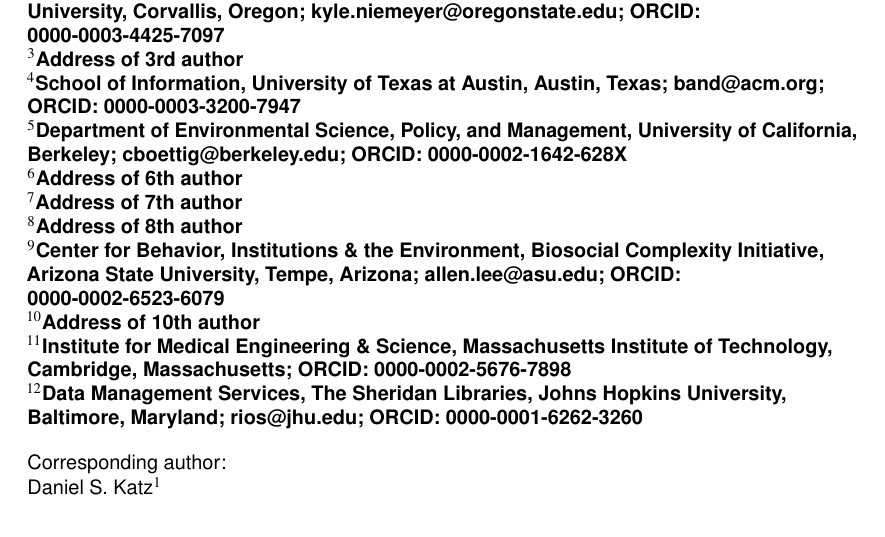
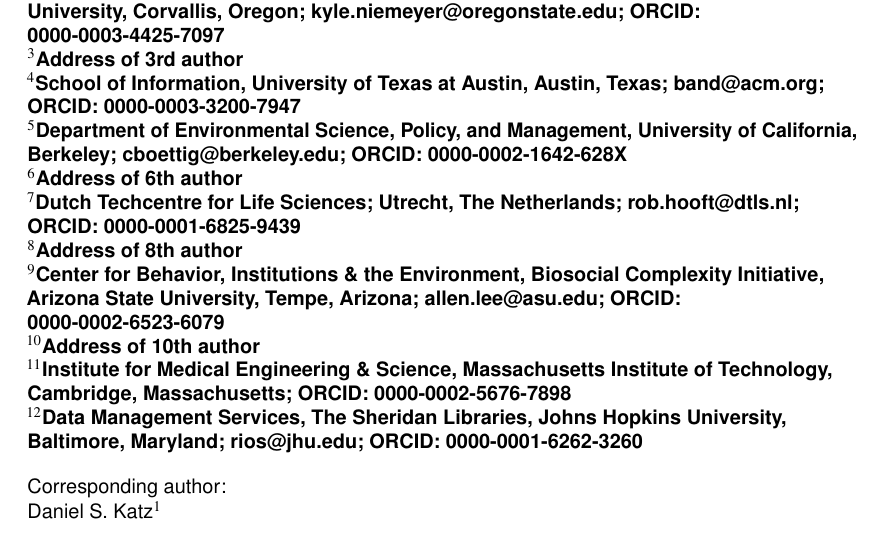
Before and after one commit to danielskatz/software-vs-data, a LaTeX document (preprint/preprint.tex): part of page 1 of 4, cut so that both start at the same text. Compiled offline with pdfLaTeX.

Commit message:
Add  my address

```diff
--- a/preprint/preprint.tex
+++ b/preprint/preprint.tex
@@ -33,7 +33,7 @@
 \affil[4]{School of Information, University of Texas at Austin, Austin, Texas; band@acm.org; ORCID: 0000-0003-3200-7947}
 \affil[5]{Department of Environmental Science, Policy, and Management, University of California, Berkeley; cboettig@berkeley.edu; ORCID: 0000-0002-1642-628X}
 \affil[6]{Address of 6th author}
-\affil[7]{Address of 7th author}
+\affil[7]{Dutch Techcentre for Life Sciences; Utrecht, The Netherlands; rob.hooft@dtls.nl; ORCID: 0000-0001-6825-9439}
 \affil[8]{Address of 8th author}
 \affil[9]{Center for Behavior, Institutions \& the Environment, Biosocial Complexity Initiative, Arizona State University, Tempe, Arizona; allen.lee@asu.edu; ORCID: 0000-0002-6523-6079}
 \affil[10]{Address of 10th author}
```
